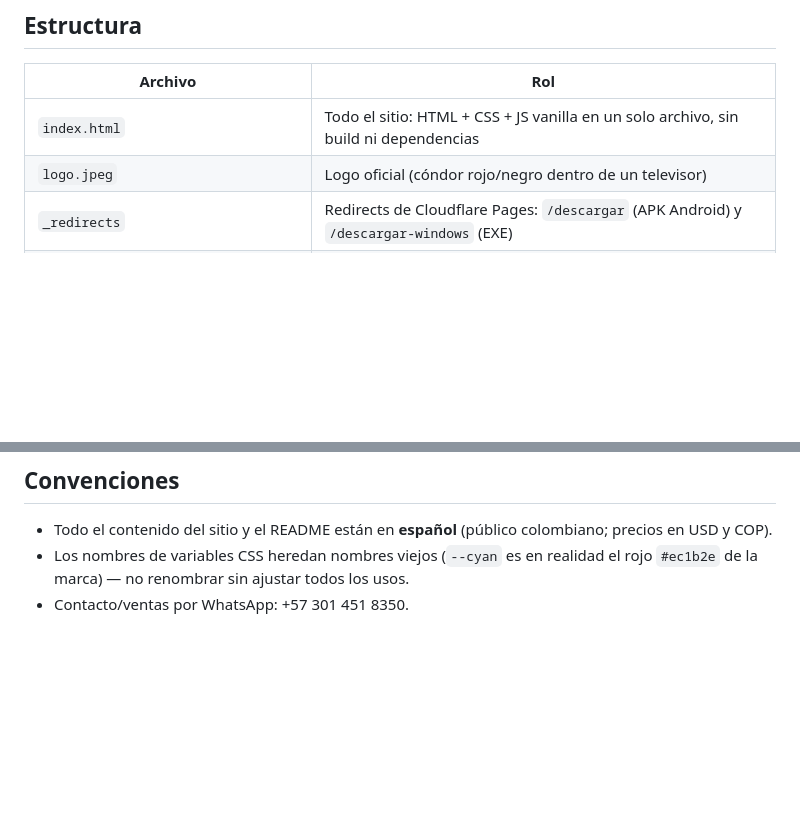
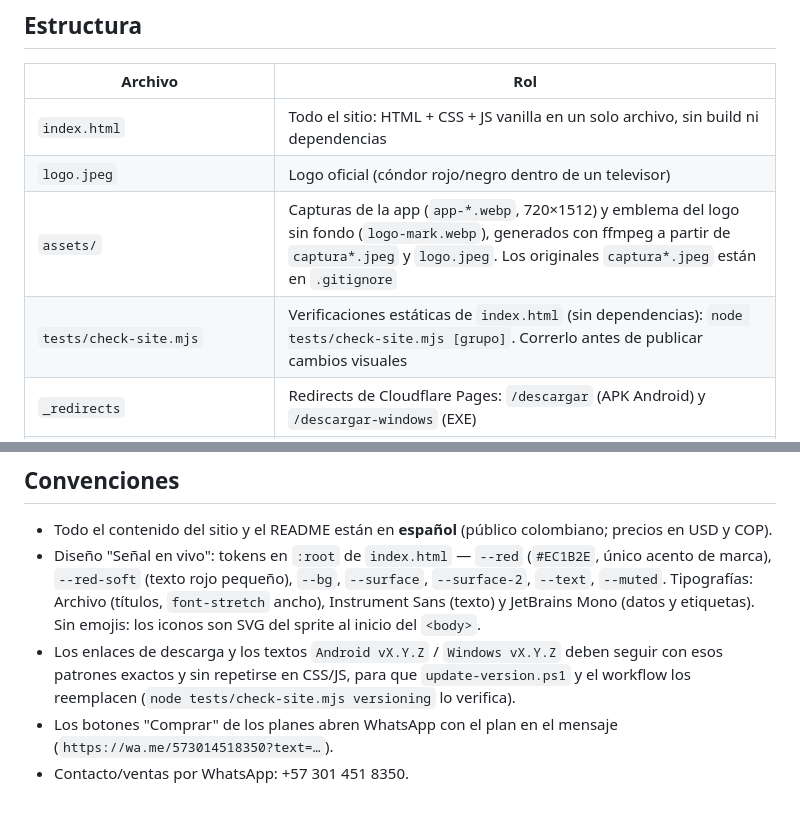
Before and after one commit to Medina07P/Condor-Play, a Markdown page: CLAUDE.md, 2 parts joined by grey strips. Drawn GitHub-style; blank space fills up the shorter version.

Commit message:
docs: CLAUDE.md con el nuevo sistema visual, assets y verificación
Co-Authored-By: Claude Sonnet 5 <noreply@anthropic.com>

```diff
--- a/CLAUDE.md
+++ b/CLAUDE.md
@@ -12,6 +12,8 @@ Landing page estática de **Cóndor Play**, un servicio IPTV propio (canales en
 |---|---|
 | `index.html` | Todo el sitio: HTML + CSS + JS vanilla en un solo archivo, sin build ni dependencias |
 | `logo.jpeg` | Logo oficial (cóndor rojo/negro dentro de un televisor) |
+| `assets/` | Capturas de la app (`app-*.webp`, 720×1512) y emblema del logo sin fondo (`logo-mark.webp`), generados con ffmpeg a partir de `captura*.jpeg` y `logo.jpeg`. Los originales `captura*.jpeg` están en `.gitignore` |
+| `tests/check-site.mjs` | Verificaciones estáticas de `index.html` (sin dependencias): `node tests/check-site.mjs [grupo]`. Correrlo antes de publicar cambios visuales |
 | `_redirects` | Redirects de Cloudflare Pages: `/descargar` (APK Android) y `/descargar-windows` (EXE) |
 | `README.md` | Página del repo en GitHub, orientada al usuario final (instalación, planes, soporte) |
 | `update-version.ps1` | Script para actualizar la versión en todos los archivos de una vez |
@@ -62,5 +64,7 @@ Este repo es solo la landing. El servicio completo tiene tres piezas (notas en O
 ## Convenciones
 
 - Todo el contenido del sitio y el README están en **español** (público colombiano; precios en USD y COP).
-- Los nombres de variables CSS heredan nombres viejos (`--cyan` es en realidad el rojo `#ec1b2e` de la marca) — no renombrar sin ajustar todos los usos.
+- Diseño "Señal en vivo": tokens en `:root` de `index.html` — `--red` (`#EC1B2E`, único acento de marca), `--red-soft` (texto rojo pequeño), `--bg`, `--surface`, `--surface-2`, `--text`, `--muted`. Tipografías: Archivo (títulos, `font-stretch` ancho), Instrument Sans (texto) y JetBrains Mono (datos y etiquetas). Sin emojis: los iconos son SVG del sprite al inicio del `<body>`.
+- Los enlaces de descarga y los textos `Android vX.Y.Z` / `Windows vX.Y.Z` deben seguir con esos patrones exactos y sin repetirse en CSS/JS, para que `update-version.ps1` y el workflow los reemplacen (`node tests/check-site.mjs versioning` lo verifica).
+- Los botones "Comprar" de los planes abren WhatsApp con el plan en el mensaje (`https://wa.me/573014518350?text=…`).
 - Contacto/ventas por WhatsApp: +57 301 451 8350.
```
